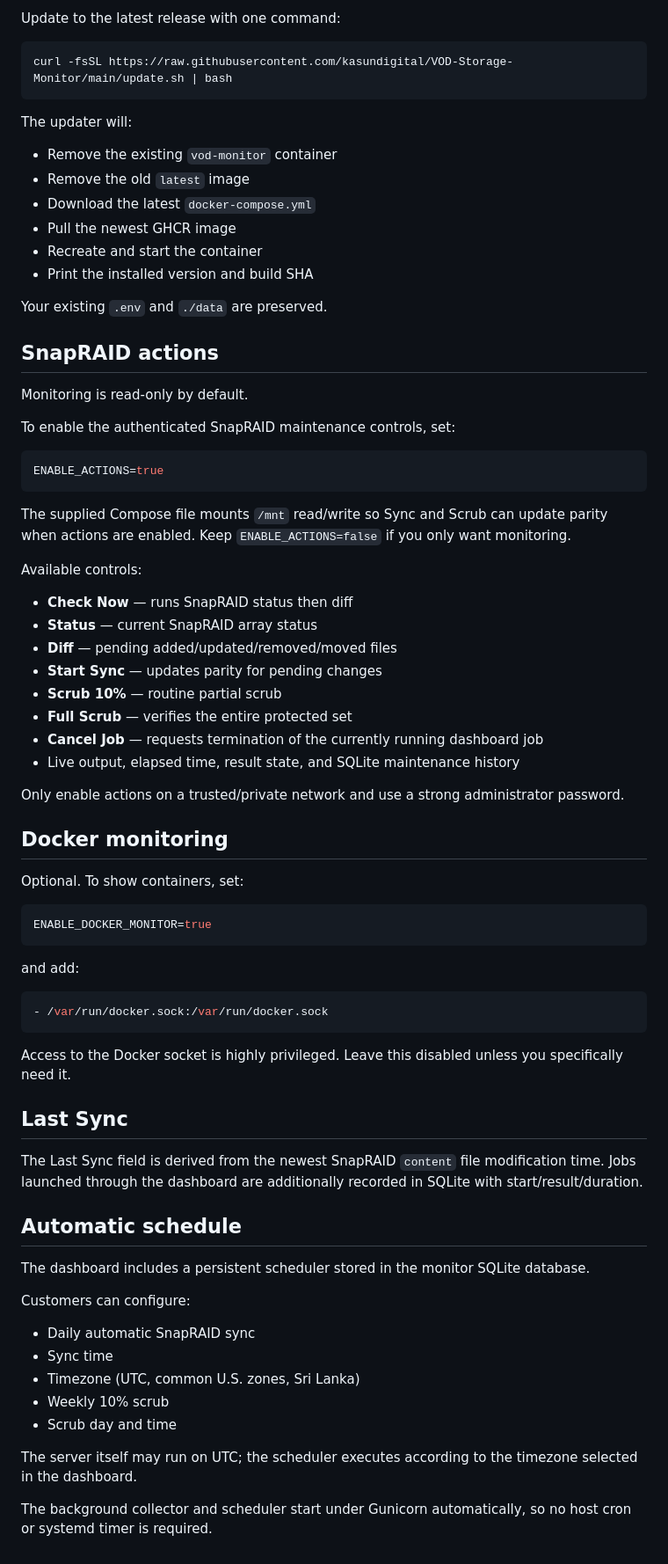
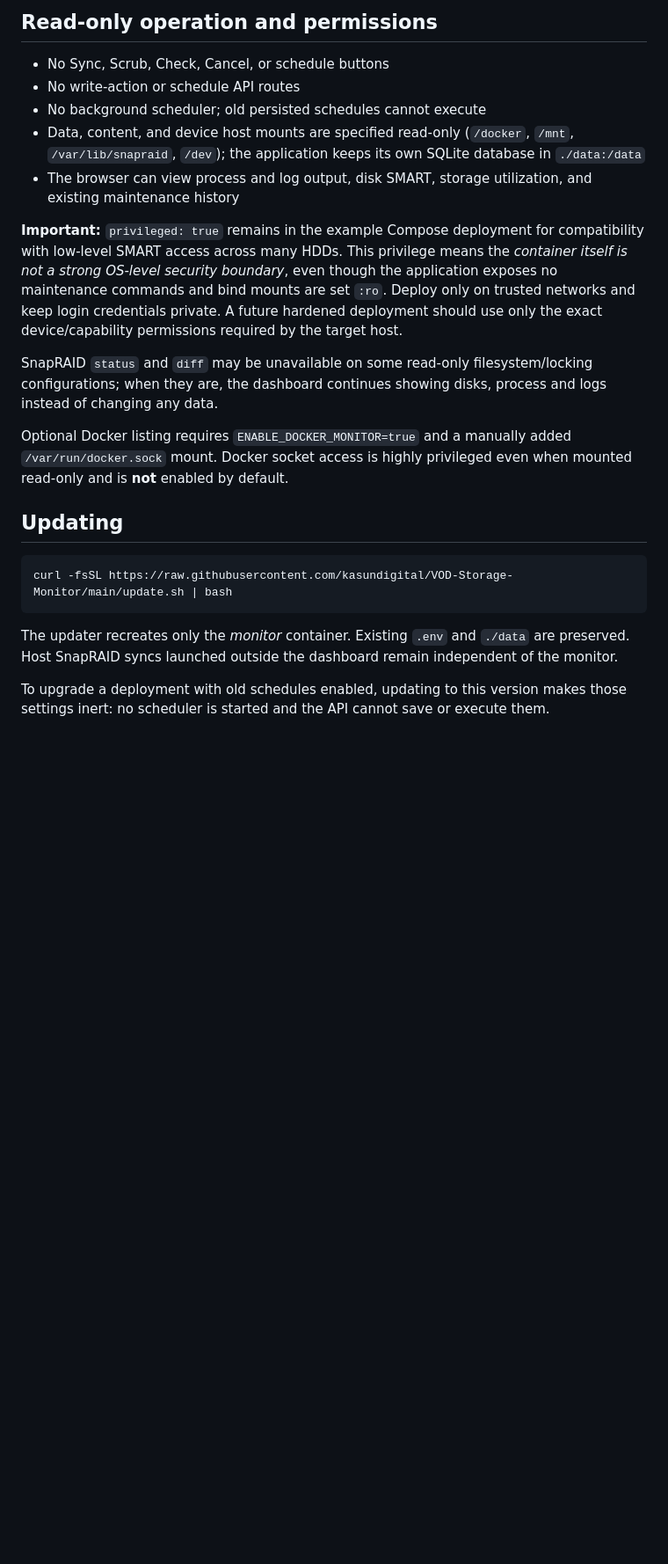
Before and after one commit to kasundigital/VOD-Storage-Monitor, a Markdown page: README.md, the part around one of its changes. Shown at 88% size. GitHub-like rendering; blank space fills up the shorter version.

````diff
--- a/README.md
+++ b/README.md
@@ -61,79 +53,24 @@ ghcr.io/kasundigital/vod-storage-monitor:latest
 
-Update to the latest release with one command:
+## Read-only operation and permissions
+
+- No Sync, Scrub, Check, Cancel, or schedule buttons
+- No write-action or schedule API routes
+- No background scheduler; old persisted schedules cannot execute
+- Data, content, and device host mounts are specified read-only (`/docker`, `/mnt`, `/var/lib/snapraid`, `/dev`); the application keeps its own SQLite database in `./data:/data`
+- The browser can view process and log output, disk SMART, storage utilization, and existing maintenance history
+
+**Important:** `privileged: true` remains in the example Compose deployment for compatibility with low-level SMART access across many HDDs. This privilege means the *container itself is not a strong OS-level security boundary*, even though the application exposes no maintenance commands and bind mounts are set `:ro`. Deploy only on trusted networks and keep login credentials private. A future hardened deployment should use only the exact device/capability permissions required by the target host.
+
+SnapRAID `status` and `diff` may be unavailable on some read-only filesystem/locking configurations; when they are, the dashboard continues showing disks, process and logs instead of changing any data.
+
+Optional Docker listing requires `ENABLE_DOCKER_MONITOR=true` and a manually added `/var/run/docker.sock` mount. Docker socket access is highly privileged even when mounted read-only and is **not** enabled by default.
+
+## Updating
 
 ```bash
 curl -fsSL https://raw.githubusercontent.com/kasundigital/VOD-Storage-Monitor/main/update.sh | bash
 ```
 
-The updater will:
+The updater recreates only the *monitor* container. Existing `.env` and `./data` are preserved. Host SnapRAID syncs launched outside the dashboard remain independent of the monitor.
 
-- Remove the existing `vod-monitor` container
-- Remove the old `latest` image
-- Download the latest `docker-compose.yml`
-- Pull the newest GHCR image
-- Recreate and start the container
-- Print the installed version and build SHA
-
-Your existing `.env` and `./data` are preserved.
-
-## SnapRAID actions
-
-Monitoring is read-only by default.
-
-To enable the authenticated SnapRAID maintenance controls, set:
-
-```env
-ENABLE_ACTIONS=true
-```
-
-The supplied Compose file mounts `/mnt` read/write so Sync and Scrub can update parity when actions are enabled. Keep `ENABLE_ACTIONS=false` if you only want monitoring.
-
-Available controls:
-
-- **Check Now** — runs SnapRAID status then diff
-- **Status** — current SnapRAID array status
-- **Diff** — pending added/updated/removed/moved files
-- **Start Sync** — updates parity for pending changes
-- **Scrub 10%** — routine partial scrub
-- **Full Scrub** — verifies the entire protected set
-- **Cancel Job** — requests termination of the currently running dashboard job
-- Live output, elapsed time, result state, and SQLite maintenance history
-
-Only enable actions on a trusted/private network and use a strong administrator password.
-
-## Docker monitoring
-
-Optional. To show containers, set:
-
-```yaml
-ENABLE_DOCKER_MONITOR=true
-```
-
-and add:
-
-```yaml
-- /var/run/docker.sock:/var/run/docker.sock
-```
-
-Access to the Docker socket is highly privileged. Leave this disabled unless you specifically need it.
-
-## Last Sync
-
-The Last Sync field is derived from the newest SnapRAID `content` file modification time. Jobs launched through the dashboard are additionally recorded in SQLite with start/result/duration.
-
-
-## Automatic schedule
-
-The dashboard includes a persistent scheduler stored in the monitor SQLite database.
-
-Customers can configure:
-
-- Daily automatic SnapRAID sync
-- Sync time
-- Timezone (UTC, common U.S. zones, Sri Lanka)
-- Weekly 10% scrub
-- Scrub day and time
-
-The server itself may run on UTC; the scheduler executes according to the timezone selected in the dashboard.
-
-The background collector and scheduler start under Gunicorn automatically, so no host cron or systemd timer is required.
+To upgrade a deployment with old schedules enabled, updating to this version makes those settings inert: no scheduler is started and the API cannot save or execute them.
````
Also changed, not shown: other parts of README.md (+33 -41 lines).
